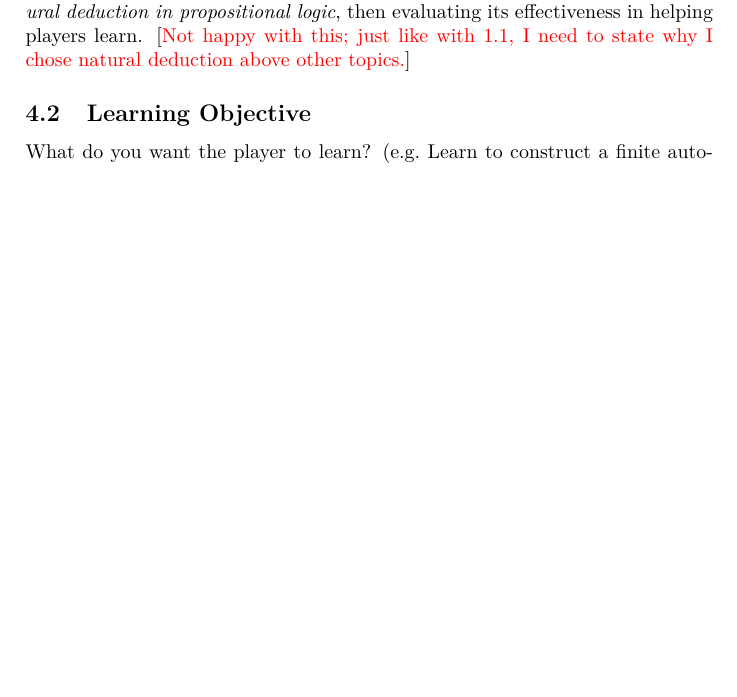
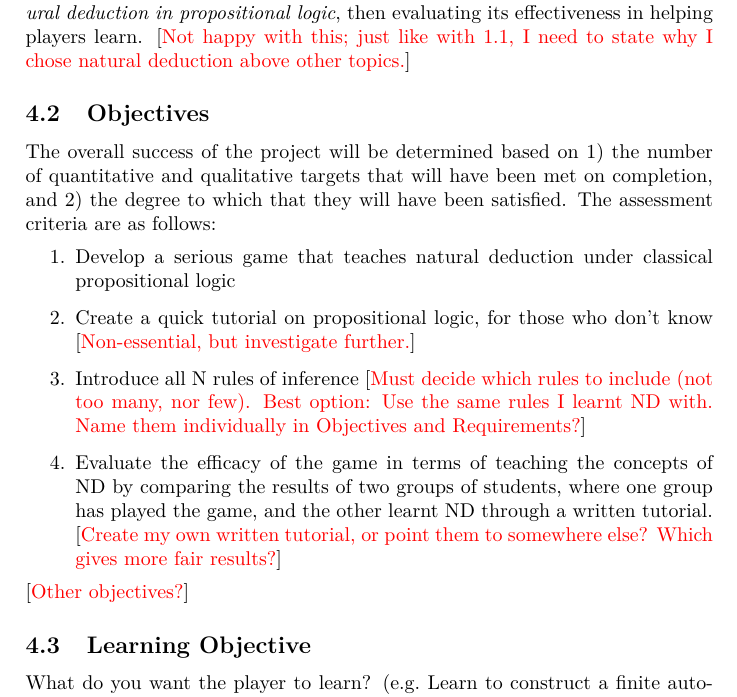
Before and after one commit to adjl/NaturalDetective, a LaTeX document (proposal/ProjectProposal.tex): part of page 4 of 4 before the commit and part of page 4 of 5 after it, cut so that both start at the same text, the shorter picture padded with empty space. Compiled offline with pdfLaTeX.

Commit message:
Write the Objectives section

```diff
--- a/proposal/ProjectProposal.tex
+++ b/proposal/ProjectProposal.tex
@@ -96,6 +96,17 @@ How will I do it?: Have a rudimentary game idea already. Ask Willem for feedback
 \subsection{Aim}
 The aim of the project is to design and build a serious game that teaches \emph{natural deduction in propositional logic}, then evaluating its effectiveness in helping players learn. \comment{Not happy with this; just like with 1.1, I need to state why I chose natural deduction above other topics.}
 
+% Ex. Present guidelines for future systems that do...
+\subsection{Objectives}
+The overall success of the project will be determined based on 1) the number of quantitative and qualitative targets that will have been met on completion, and 2) the degree to which that they will have been satisfied. The assessment criteria are as follows:
+\begin{enumerate}
+  \item Develop a serious game that teaches natural deduction under classical propositional logic
+  \item Create a quick tutorial on propositional logic, for those who don't know \comment{Non-essential, but investigate further.}
+  \item Introduce all N rules of inference \comment{Must decide which rules to include (not too many, nor few). Best option: Use the same rules I learnt ND with. Name them individually in Objectives and Requirements?}
+  \item Evaluate the efficacy of the game in terms of teaching the concepts of ND by comparing the results of two groups of students, where one group has played the game, and the other learnt ND through a written tutorial. \comment{Create my own written tutorial, or point them to somewhere else? Which gives more fair results?}
+\end{enumerate}
+\comment{Other objectives?}
+
 \subsection{Learning Objective}
 What do you want the player to learn? (e.g.\ Learn to construct a finite automaton)
 
```
